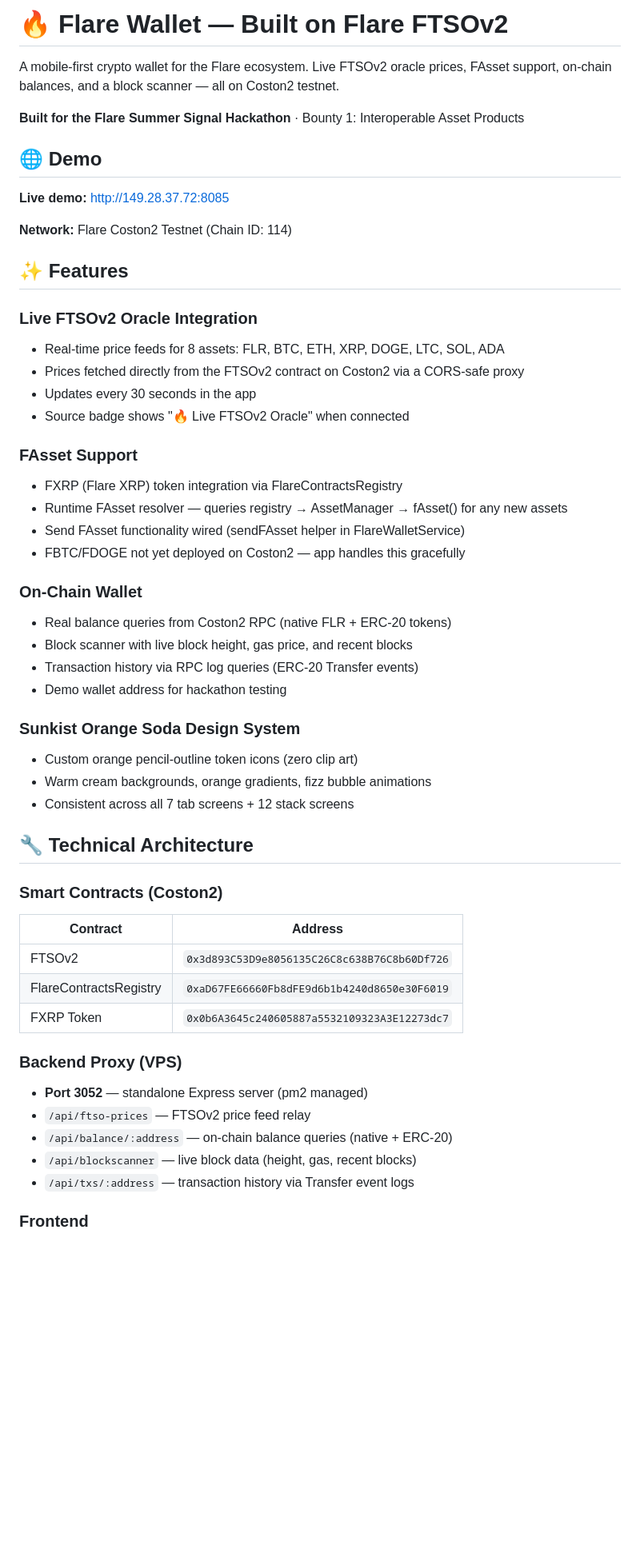
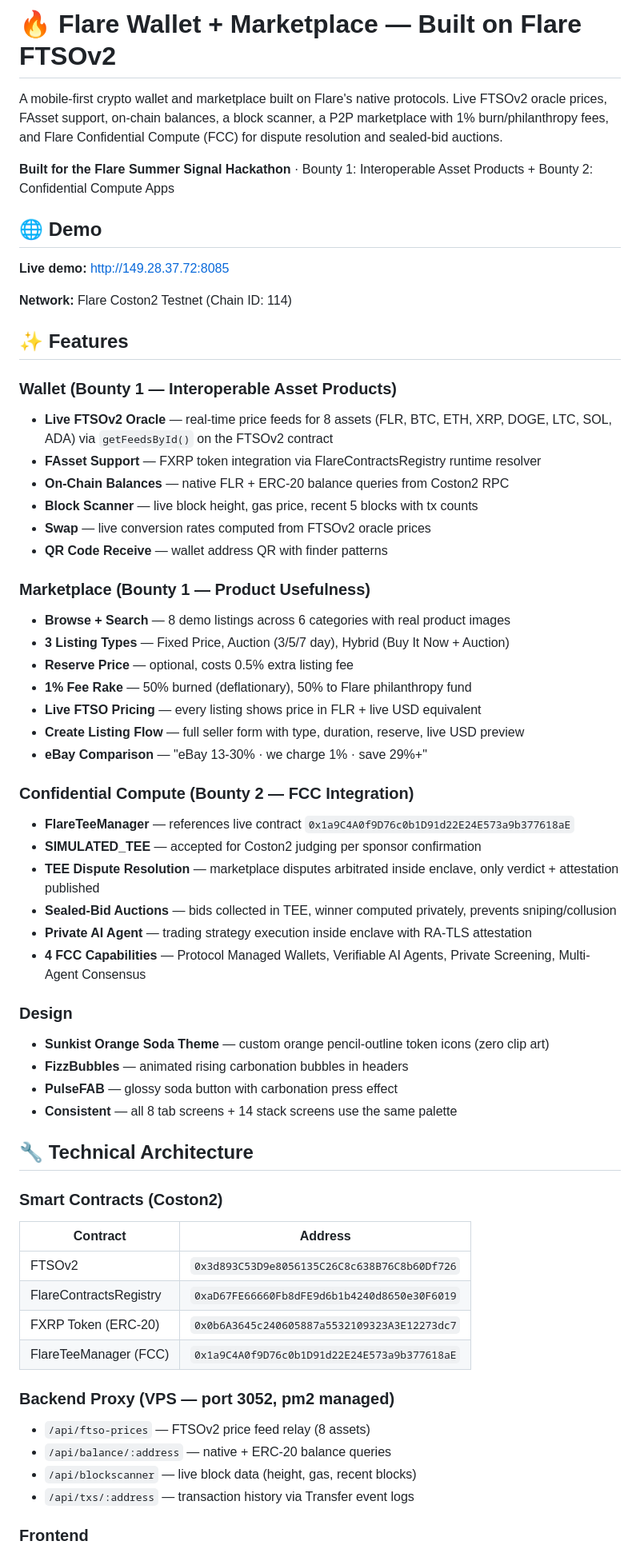
Before and after one commit to Ai-Rook/flare-wallet-port, a Markdown page: README.md, the part around one of its changes. Shown at 80% size. GitHub-like rendering; blank space fills up the shorter version.

Commit message:
docs: final README + submission docs backup

```diff
--- a/README.md
+++ b/README.md
@@ -1,8 +1,8 @@
-# 🔥 Flare Wallet — Built on Flare FTSOv2
+# 🔥 Flare Wallet + Marketplace — Built on Flare FTSOv2
 
-A mobile-first crypto wallet for the Flare ecosystem. Live FTSOv2 oracle prices, FAsset support, on-chain balances, and a block scanner — all on Coston2 testnet.
+A mobile-first crypto wallet and marketplace built on Flare's native protocols. Live FTSOv2 oracle prices, FAsset support, on-chain balances, a block scanner, a P2P marketplace with 1% burn/philanthropy fees, and Flare Confidential Compute (FCC) for dispute resolution and sealed-bid auctions.
 
-**Built for the Flare Summer Signal Hackathon** · Bounty 1: Interoperable Asset Products
+**Built for the Flare Summer Signal Hackathon** · Bounty 1: Interoperable Asset Products + Bounty 2: Confidential Compute Apps
 
 ## 🌐 Demo
 
@@ -12,28 +12,36 @@ A mobile-first crypto wallet for the Flare ecosystem. Live FTSOv2 oracle prices,
 
 ## ✨ Features
 
-### Live FTSOv2 Oracle Integration
-- Real-time price feeds for 8 assets: FLR, BTC, ETH, XRP, DOGE, LTC, SOL, ADA
-- Prices fetched directly from the FTSOv2 contract on Coston2 via a CORS-safe proxy
-- Updates every 30 seconds in the app
-- Source badge shows "🔥 Live FTSOv2 Oracle" when connected
+### Wallet (Bounty 1 — Interoperable Asset Products)
+- **Live FTSOv2 Oracle** — real-time price feeds for 8 assets (FLR, BTC, ETH, XRP, DOGE, LTC, SOL, ADA) via `getFeedsById()` on the FTSOv2 contract
+- **FAsset Support** — FXRP token integration via FlareContractsRegistry runtime resolver
+- **On-Chain Balances** — native FLR + ERC-20 balance queries from Coston2 RPC
+- **Block Scanner** — live block height, gas price, recent 5 blocks with tx counts
+- **Swap** — live conversion rates computed from FTSOv2 oracle prices
+- **QR Code Receive** — wallet address QR with finder patterns
 
-### FAsset Support
-- FXRP (Flare XRP) token integration via FlareContractsRegistry
-- Runtime FAsset resolver — queries registry → AssetManager → fAsset() for any new assets
-- Send FAsset functionality wired (sendFAsset helper in FlareWalletService)
-- FBTC/FDOGE not yet deployed on Coston2 — app handles this gracefully
+### Marketplace (Bounty 1 — Product Usefulness)
+- **Browse + Search** — 8 demo listings across 6 categories with real product images
+- **3 Listing Types** — Fixed Price, Auction (3/5/7 day), Hybrid (Buy It Now + Auction)
+- **Reserve Price** — optional, costs 0.5% extra listing fee
+- **1% Fee Rake** — 50% burned (deflationary), 50% to Flare philanthropy fund
+- **Live FTSO Pricing** — every listing shows price in FLR + live USD equivalent
+- **Create Listing Flow** — full seller form with type, duration, reserve, live USD preview
+- **eBay Comparison** — "eBay 13-30% · we charge 1% · save 29%+"
 
-### On-Chain Wallet
-- Real balance queries from Coston2 RPC (native FLR + ERC-20 tokens)
-- Block scanner with live block height, gas price, and recent blocks
-- Transaction history via RPC log queries (ERC-20 Transfer events)
-- Demo wallet address for hackathon testing
+### Confidential Compute (Bounty 2 — FCC Integration)
+- **FlareTeeManager** — references live contract `0x1a9C4A0f9D76c0b1D91d22E24E573a9b377618aE`
+- **SIMULATED_TEE** — accepted for Coston2 judging per sponsor confirmation
+- **TEE Dispute Resolution** — marketplace disputes arbitrated inside enclave, only verdict + attestation published
+- **Sealed-Bid Auctions** — bids collected in TEE, winner computed privately, prevents sniping/collusion
+- **Private AI Agent** — trading strategy execution inside enclave with RA-TLS attestation
+- **4 FCC Capabilities** — Protocol Managed Wallets, Verifiable AI Agents, Private Screening, Multi-Agent Consensus
 
-### Sunkist Orange Soda Design System
-- Custom orange pencil-outline token icons (zero clip art)
-- Warm cream backgrounds, orange gradients, fizz bubble animations
-- Consistent across all 7 tab screens + 12 stack screens
+### Design
+- **Sunkist Orange Soda Theme** — custom orange pencil-outline token icons (zero clip art)
+- **FizzBubbles** — animated rising carbonation bubbles in headers
+- **PulseFAB** — glossy soda button with carbonation press effect
+- **Consistent** — all 8 tab screens + 14 stack screens use the same palette
 
 ## 🔧 Technical Architecture
 
@@ -42,12 +50,12 @@ A mobile-first crypto wallet for the Flare ecosystem. Live FTSOv2 oracle prices,
 |----------|---------|
 | FTSOv2 | `0x3d893C53D9e8056135C26C8c638B76C8b60Df726` |
 | FlareContractsRegistry | `0xaD67FE66660Fb8dFE9d6b1b4240d8650e30F6019` |
-| FXRP Token | `0x0b6A3645c240605887a5532109323A3E12273dc7` |
+| FXRP Token (ERC-20) | `0x0b6A3645c240605887a5532109323A3E12273dc7` |
+| FlareTeeManager (FCC) | `0x1a9C4A0f9D76c0b1D91d22E24E573a9b377618aE` |
 
-### Backend Proxy (VPS)
-- **Port 3052** — standalone Express server (pm2 managed)
-- `/api/ftso-prices` — FTSOv2 price feed relay
-- `/api/balance/:address` — on-chain balance queries (native + ERC-20)
+### Backend Proxy (VPS — port 3052, pm2 managed)
+- `/api/ftso-prices` — FTSOv2 price feed relay (8 assets)
+- `/api/balance/:address` — native + ERC-20 balance queries
 - `/api/blockscanner` — live block data (height, gas, recent blocks)
 - `/api/txs/:address` — transaction history via Transfer event logs
 
```
Also changed, not shown: other parts of README.md (+43 -25 lines).
